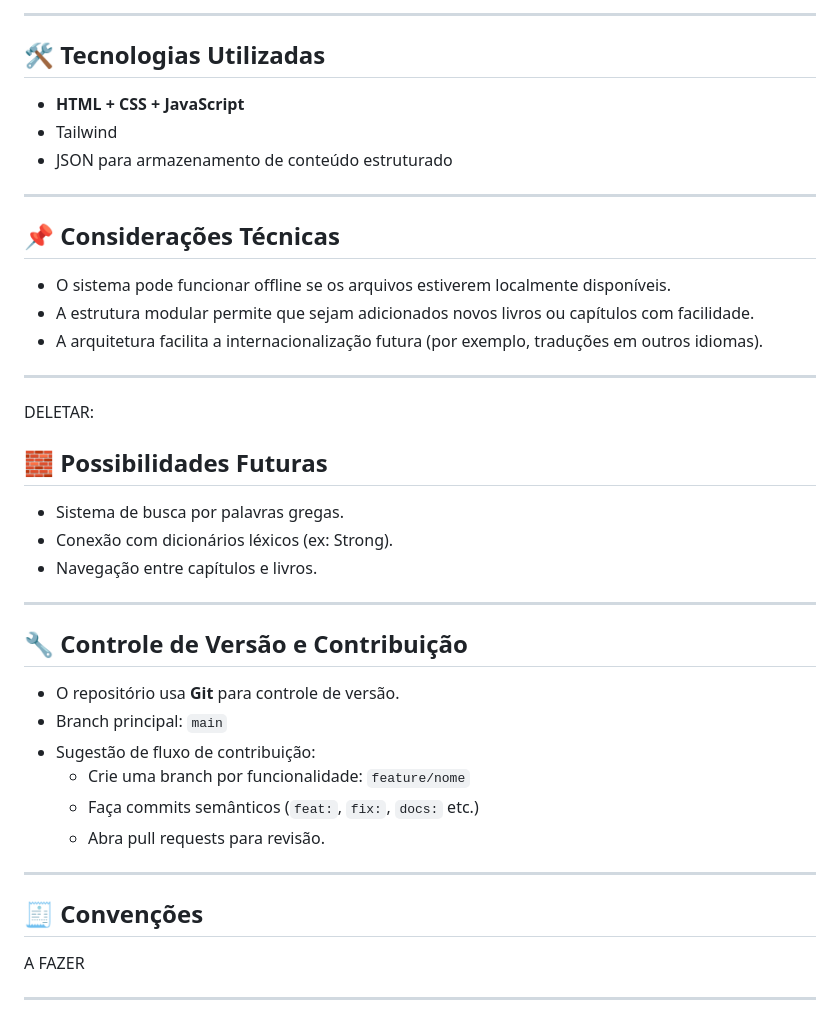
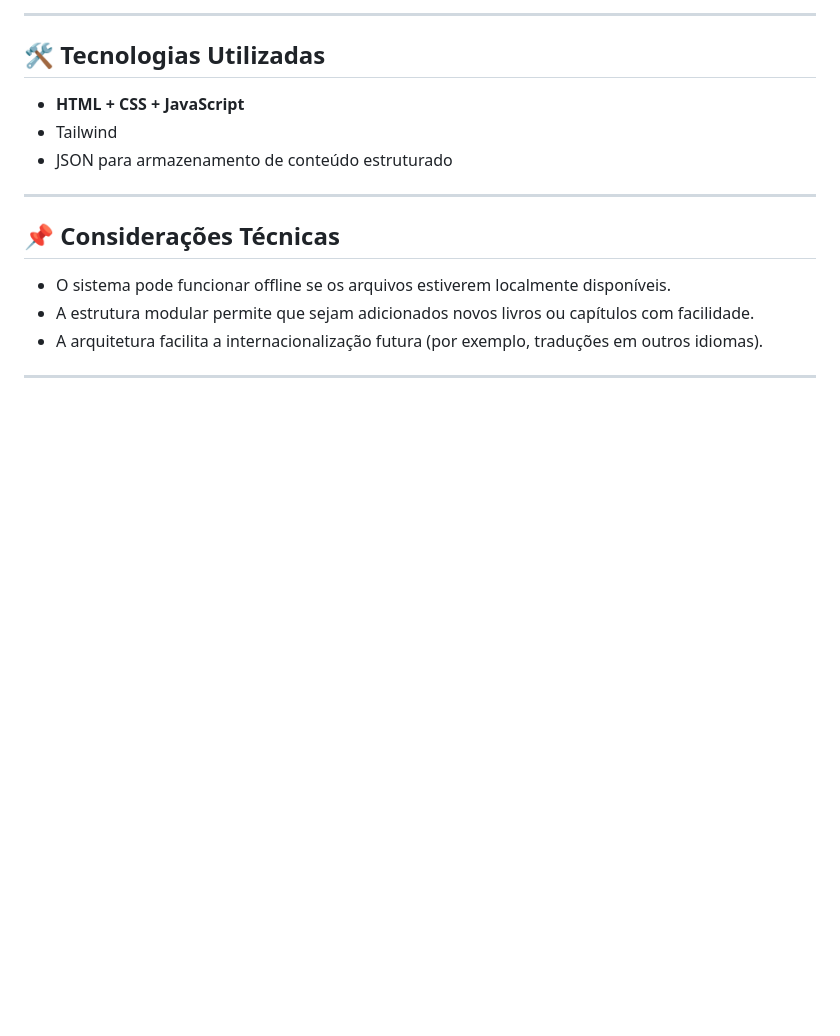
Before and after one commit to MatheusZeita/A-Palavra-Interlinear, a Markdown page: docs/Arquitetura.md, the part around the change printed below. Drawn GitHub-style; blank space fills up the shorter version.

```diff
--- a/docs/Arquitetura.md
+++ b/docs/Arquitetura.md
@@ -183,30 +191,3 @@ Cada capítulo bíblico é representado por um arquivo `.json` com a seguinte es
 - A arquitetura facilita a internacionalização futura (por exemplo, traduções em outros idiomas).
 
 ---
-
-DELETAR:
-
-## 🧱 Possibilidades Futuras
-
-- Sistema de busca por palavras gregas.
-- Conexão com dicionários léxicos (ex: Strong).
-- Navegação entre capítulos e livros.
-
----
-
-## 🔧 Controle de Versão e Contribuição
-
-- O repositório usa **Git** para controle de versão.
-- Branch principal: `main`
-- Sugestão de fluxo de contribuição:
-  - Crie uma branch por funcionalidade: `feature/nome`
-  - Faça commits semânticos (`feat:`, `fix:`, `docs:` etc.)
-  - Abra pull requests para revisão.
-
----
-
-## 🧾 Convenções
-
-A FAZER
-
----
```
Also changed, not shown: other parts of docs/Arquitetura.md (+24 -16 lines).
